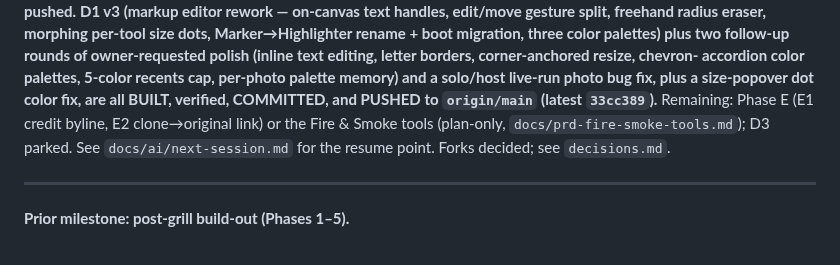
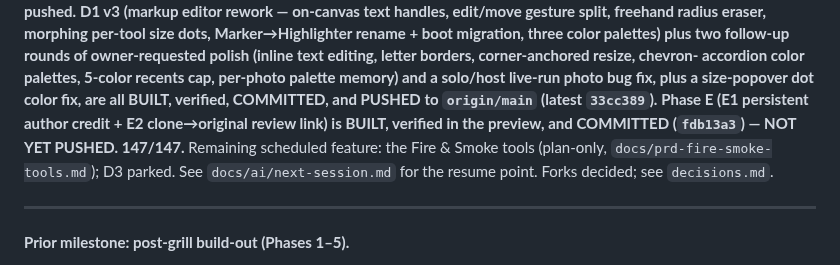
Before and after one commit to mattwb44/ProtoCall_trainer, a Markdown page: docs/ai/current-focus.md, the part around the change. Drawn GitHub-style.

```diff
--- a/docs/ai/current-focus.md
+++ b/docs/ai/current-focus.md
@@ -16,9 +16,11 @@ polish (inline text editing, letter borders, corner-anchored resize, chevron-
 accordion color palettes, 5-color recents cap, per-photo palette memory) and a
 solo/host live-run photo bug fix, plus a size-popover dot color fix, are all
 BUILT, verified, COMMITTED, and PUSHED to `origin/main` (latest `33cc389`).**
-Remaining: Phase E (E1 credit byline, E2 clone→original link) or the Fire &
-Smoke tools (plan-only, `docs/prd-fire-smoke-tools.md`); D3 parked. See
-`docs/ai/next-session.md` for the resume point. Forks decided; see `decisions.md`.
+**Phase E (E1 persistent author credit + E2 clone→original review link) is BUILT,
+verified in the preview, and COMMITTED (`fdb13a3`) — NOT YET PUSHED. 147/147.**
+Remaining scheduled feature: the Fire & Smoke tools (plan-only,
+`docs/prd-fire-smoke-tools.md`); D3 parked. See `docs/ai/next-session.md` for the
+resume point. Forks decided; see `decisions.md`.
 
 ---
 
```
Also changed, not shown: docs/ai/next-session.md (+36 -6 lines), docs/ai/ux-backlog.md (+8 -2 lines).
